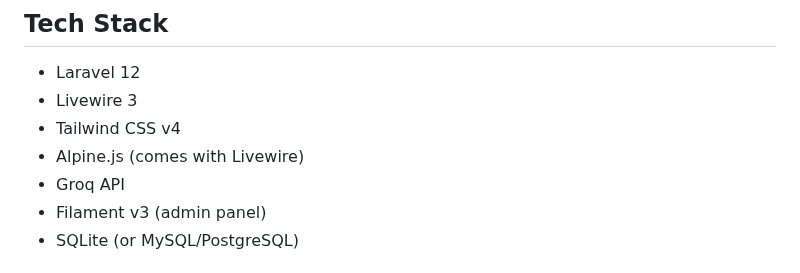
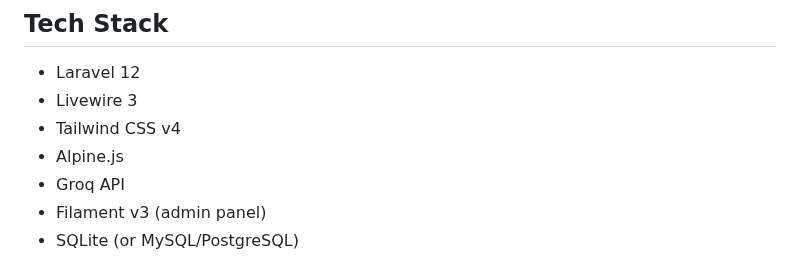
Before and after one commit to Dev-Ahmed-Alaa/smart-shop, a Markdown page: README.md, the part around the change. GitHub-like rendering.

Commit message:
Clarify README instructions

```diff
--- a/README.md
+++ b/README.md
@@ -238,7 +238,7 @@ vendor/bin/phpstan analyse
 -   Laravel 12
 -   Livewire 3
 -   Tailwind CSS v4
--   Alpine.js (comes with Livewire)
+-   Alpine.js
 -   Groq API
 -   Filament v3 (admin panel)
 -   SQLite (or MySQL/PostgreSQL)
```
